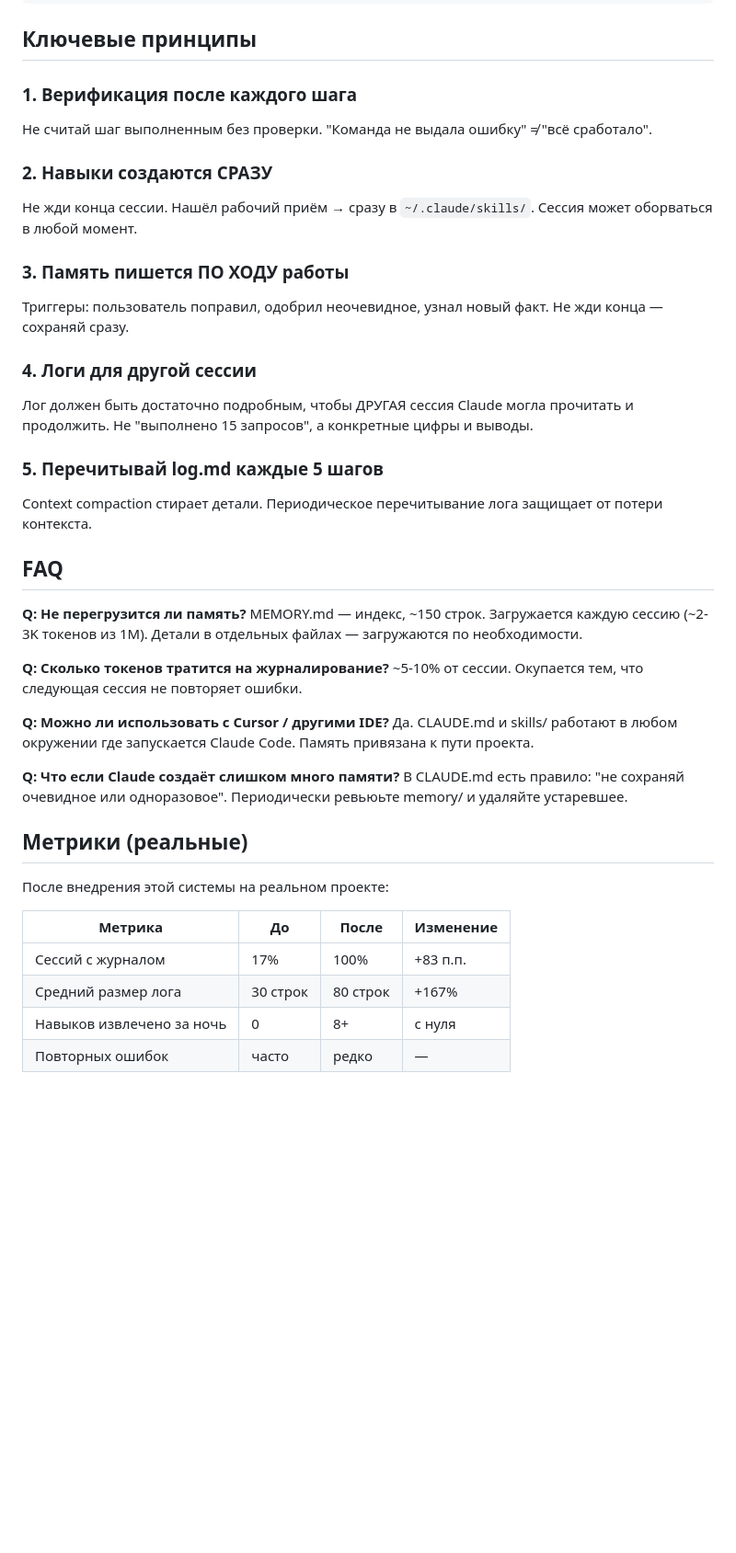
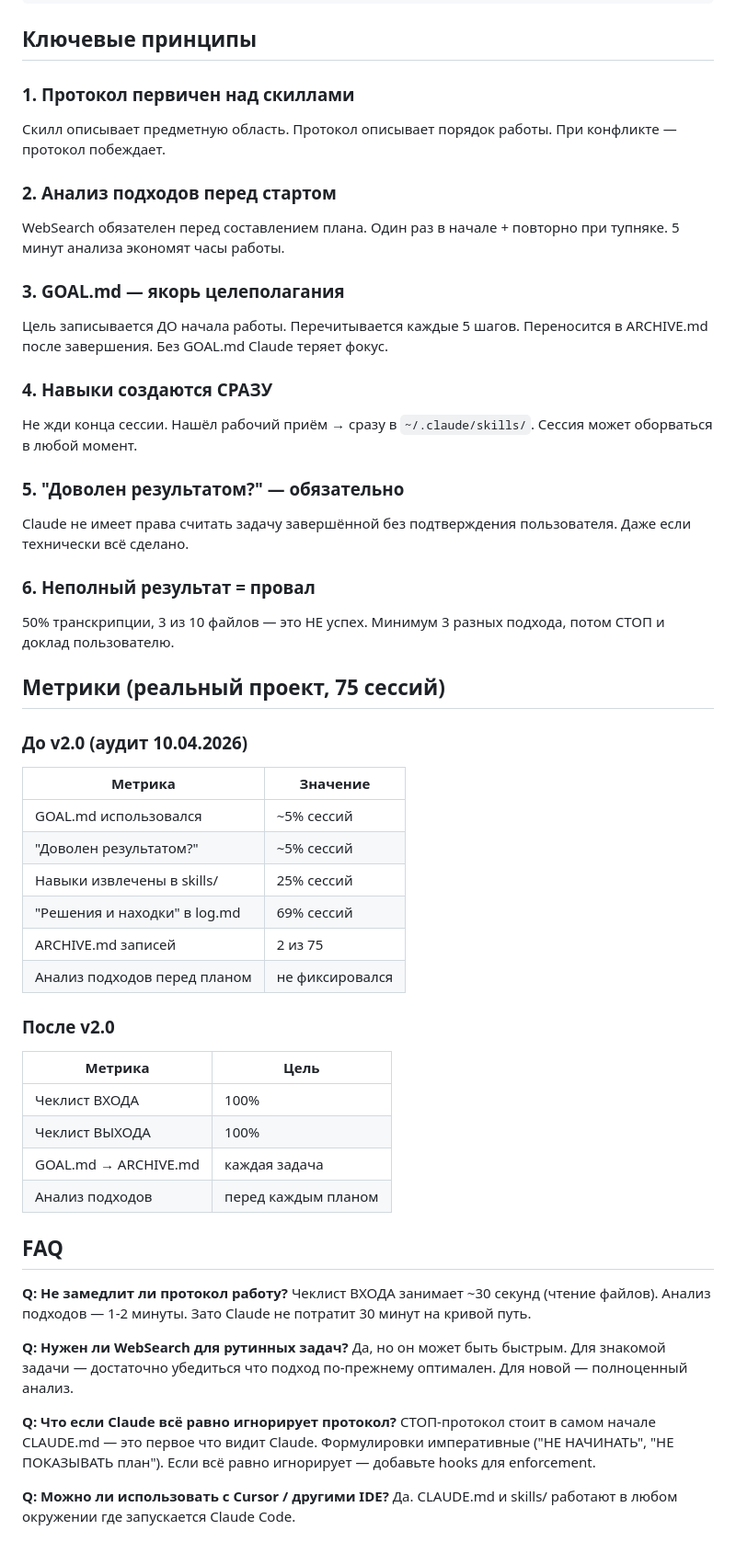
Before and after one commit to engwatch/insapp-skills, a Markdown page: guides/claude-learning-system/README.md, the part around one of its changes. Shown at 92% size. GitHub-like rendering; blank space fills up the shorter version.

```diff
--- a/guides/claude-learning-system/README.md
+++ b/guides/claude-learning-system/README.md
@@ -159,42 +173,56 @@ Claude:
 
 ## Ключевые принципы
 
-### 1. Верификация после каждого шага
-Не считай шаг выполненным без проверки. "Команда не выдала ошибку" ≠ "всё сработало".
+### 1. Протокол первичен над скиллами
+Скилл описывает предметную область. Протокол описывает порядок работы. При конфликте — протокол побеждает.
 
-### 2. Навыки создаются СРАЗУ
+### 2. Анализ подходов перед стартом
+WebSearch обязателен перед составлением плана. Один раз в начале + повторно при тупняке. 5 минут анализа экономят часы работы.
+
+### 3. GOAL.md — якорь целеполагания
+Цель записывается ДО начала работы. Перечитывается каждые 5 шагов. Переносится в ARCHIVE.md после завершения. Без GOAL.md Claude теряет фокус.
+
+### 4. Навыки создаются СРАЗУ
 Не жди конца сессии. Нашёл рабочий приём → сразу в `~/.claude/skills/`. Сессия может оборваться в любой момент.
 
-### 3. Память пишется ПО ХОДУ работы
-Триггеры: пользователь поправил, одобрил неочевидное, узнал новый факт. Не жди конца — сохраняй сразу.
+### 5. "Доволен результатом?" — обязательно
+Claude не имеет права считать задачу завершённой без подтверждения пользователя. Даже если технически всё сделано.
 
-### 4. Логи для другой сессии
-Лог должен быть достаточно подробным, чтобы ДРУГАЯ сессия Claude могла прочитать и продолжить. Не "выполнено 15 запросов", а конкретные цифры и выводы.
+### 6. Неполный результат = провал
+50% транскрипции, 3 из 10 файлов — это НЕ успех. Минимум 3 разных подхода, потом СТОП и доклад пользователю.
 
-### 5. Перечитывай log.md каждые 5 шагов
-Context compaction стирает детали. Периодическое перечитывание лога защищает от потери контекста.
+## Метрики (реальный проект, 75 сессий)
+
+### До v2.0 (аудит 10.04.2026)
+
+| Метрика | Значение |
+|---------|----------|
+| GOAL.md использовался | ~5% сессий |
+| "Доволен результатом?" | ~5% сессий |
+| Навыки извлечены в skills/ | 25% сессий |
+| "Решения и находки" в log.md | 69% сессий |
+| ARCHIVE.md записей | 2 из 75 |
+| Анализ подходов перед планом | не фиксировался |
+
+### После v2.0
+
+| Метрика | Цель |
+|---------|------|
+| Чеклист ВХОДА | 100% |
+| Чеклист ВЫХОДА | 100% |
+| GOAL.md → ARCHIVE.md | каждая задача |
+| Анализ подходов | перед каждым планом |
 
 ## FAQ
 
-**Q: Не перегрузится ли память?**
-MEMORY.md — индекс, ~150 строк. Загружается каждую сессию (~2-3K токенов из 1M). Детали в отдельных файлах — загружаются по необходимости.
+**Q: Не замедлит ли протокол работу?**
+Чеклист ВХОДА занимает ~30 секунд (чтение файлов). Анализ подходов — 1-2 минуты. Зато Claude не потратит 30 минут на кривой путь.
 
-**Q: Сколько токенов тратится на журналирование?**
-~5-10% от сессии. Окупается тем, что следующая сессия не повторяет ошибки.
+**Q: Нужен ли WebSearch для рутинных задач?**
+Да, но он может быть быстрым. Для знакомой задачи — достаточно убедиться что подход по-прежнему оптимален. Для новой — полноценный анализ.
+
+**Q: Что если Claude всё равно игнорирует протокол?**
+СТОП-протокол стоит в самом начале CLAUDE.md — это первое что видит Claude. Формулировки императивные ("НЕ НАЧИНАТЬ", "НЕ ПОКАЗЫВАТЬ план"). Если всё равно игнорирует — добавьте hooks для enforcement.
 
 **Q: Можно ли использовать с Cursor / другими IDE?**
-Да. CLAUDE.md и skills/ работают в любом окружении где запускается Claude Code. Память привязана к пути проекта.
-
-**Q: Что если Claude создаёт слишком много памяти?**
-В CLAUDE.md есть правило: "не сохраняй очевидное или одноразовое". Периодически ревьюьте memory/ и удаляйте устаревшее.
-
-## Метрики (реальные)
-
-После внедрения этой системы на реальном проекте:
-
-| Метрика | До | После | Изменение |
-|---------|-----|-------|-----------|
-| Сессий с журналом | 17% | 100% | +83 п.п. |
-| Средний размер лога | 30 строк | 80 строк | +167% |
-| Навыков извлечено за ночь | 0 | 8+ | с нуля |
-| Повторных ошибок | часто | редко | — |
+Да. CLAUDE.md и skills/ работают в любом окружении где запускается Claude Code.
```
Also changed, not shown: other parts of guides/claude-learning-system/README.md (+89 -75 lines), guides/claude-learning-system/CLAUDE.global.md (+130 -124 lines).
